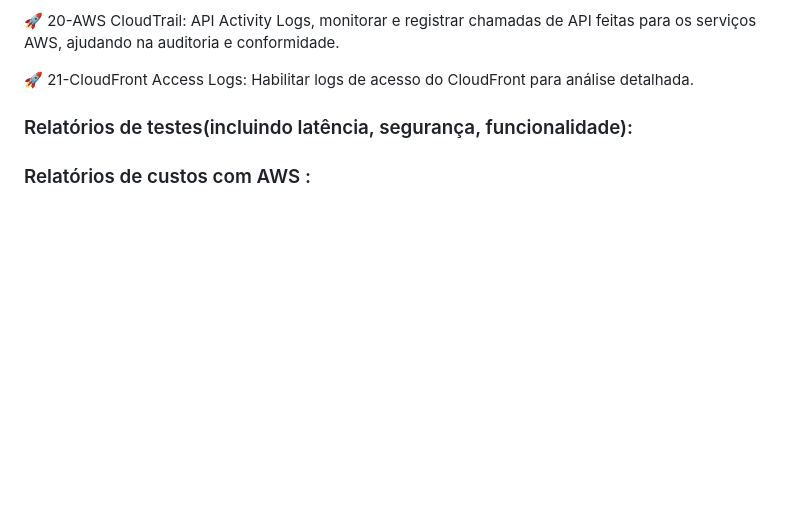
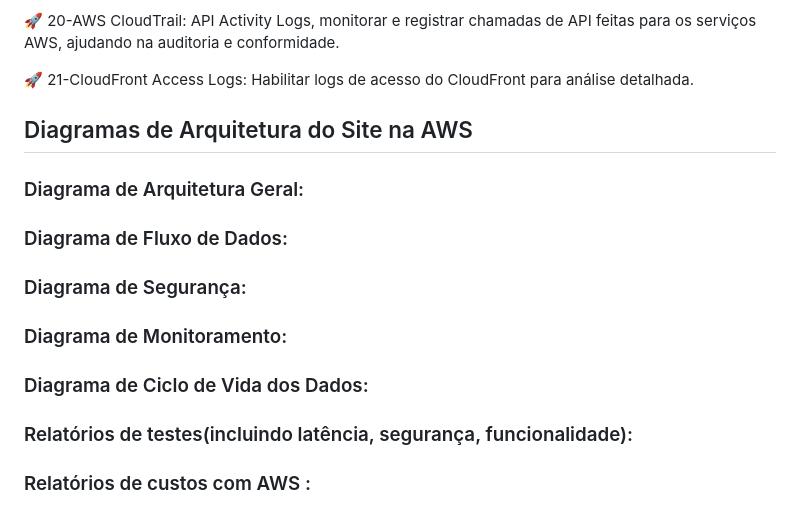
Before and after one commit to studygroup-anapedra/Static-Website-AWS, a Markdown page: README.md, the part around the change. GitHub-like rendering; blank space fills up the shorter version.

Commit message:
Fix: README.md

```diff
--- a/README.md
+++ b/README.md
@@ -136,6 +136,27 @@ O site será hospedado na AWS, seguindo as melhores práticas de segurança, com
 
 <p>🚀 21-CloudFront Access Logs: Habilitar logs de acesso do CloudFront para análise detalhada.</p>
 
+
+</p>
+ <h2>Diagramas de Arquitetura do Site na AWS</h2>
+  <p>
+
+  </p>
+ <h3>Diagrama de Arquitetura Geral:</h3>
+  <p>
+</p>
+ <h3>Diagrama de Fluxo de Dados:</h3>
+  <p>
+  </p>
+ <h3>Diagrama de Segurança:</h3>
+  <p>
+  </p>
+ <h3>Diagrama de Monitoramento:</h3>
+  <p>
+  </p>
+ <h3>Diagrama de Ciclo de Vida dos Dados:</h3>
+  <p>
+
 <h3>Relatórios de testes(incluindo latência, segurança, funcionalidade):</h3>
  <p></p>
  <p></p>
```
